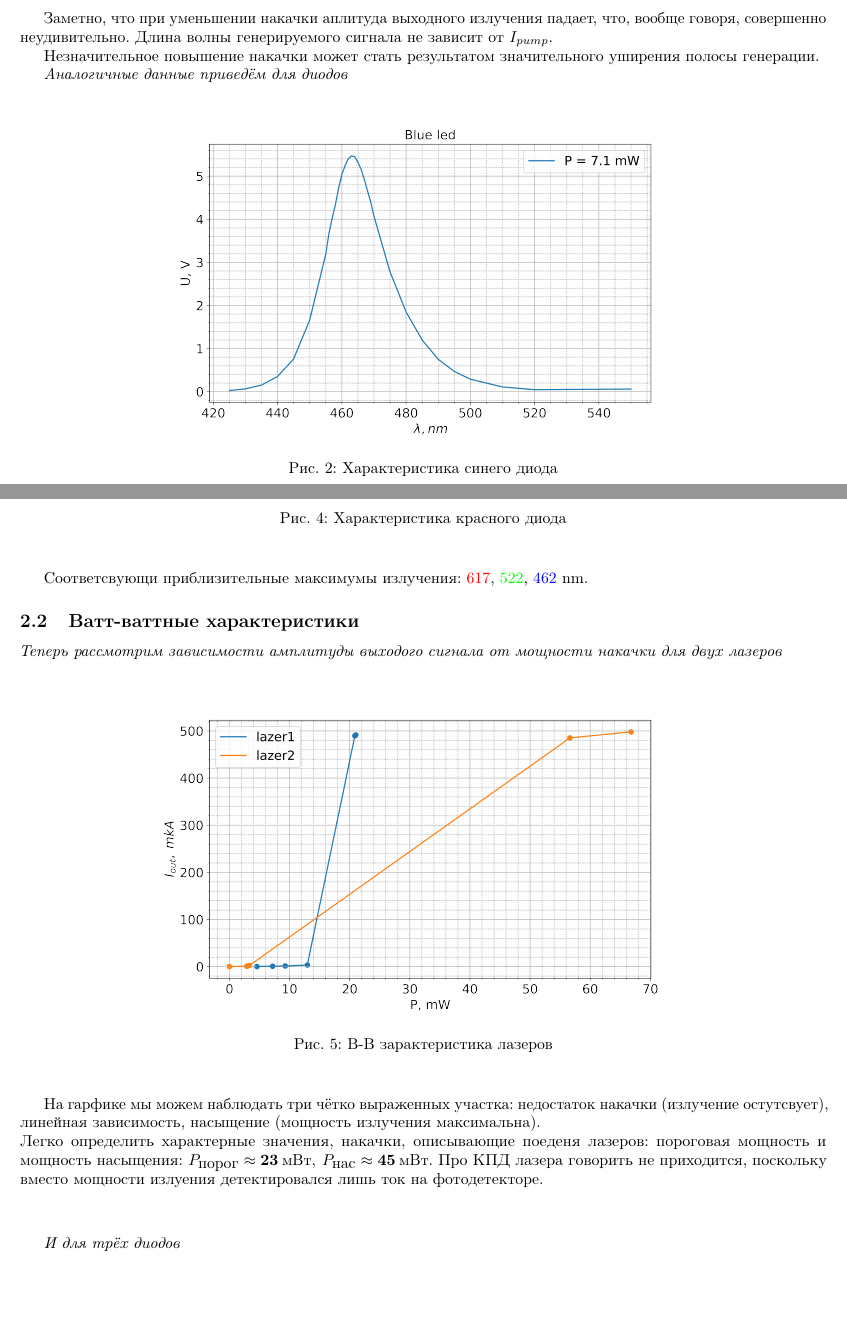
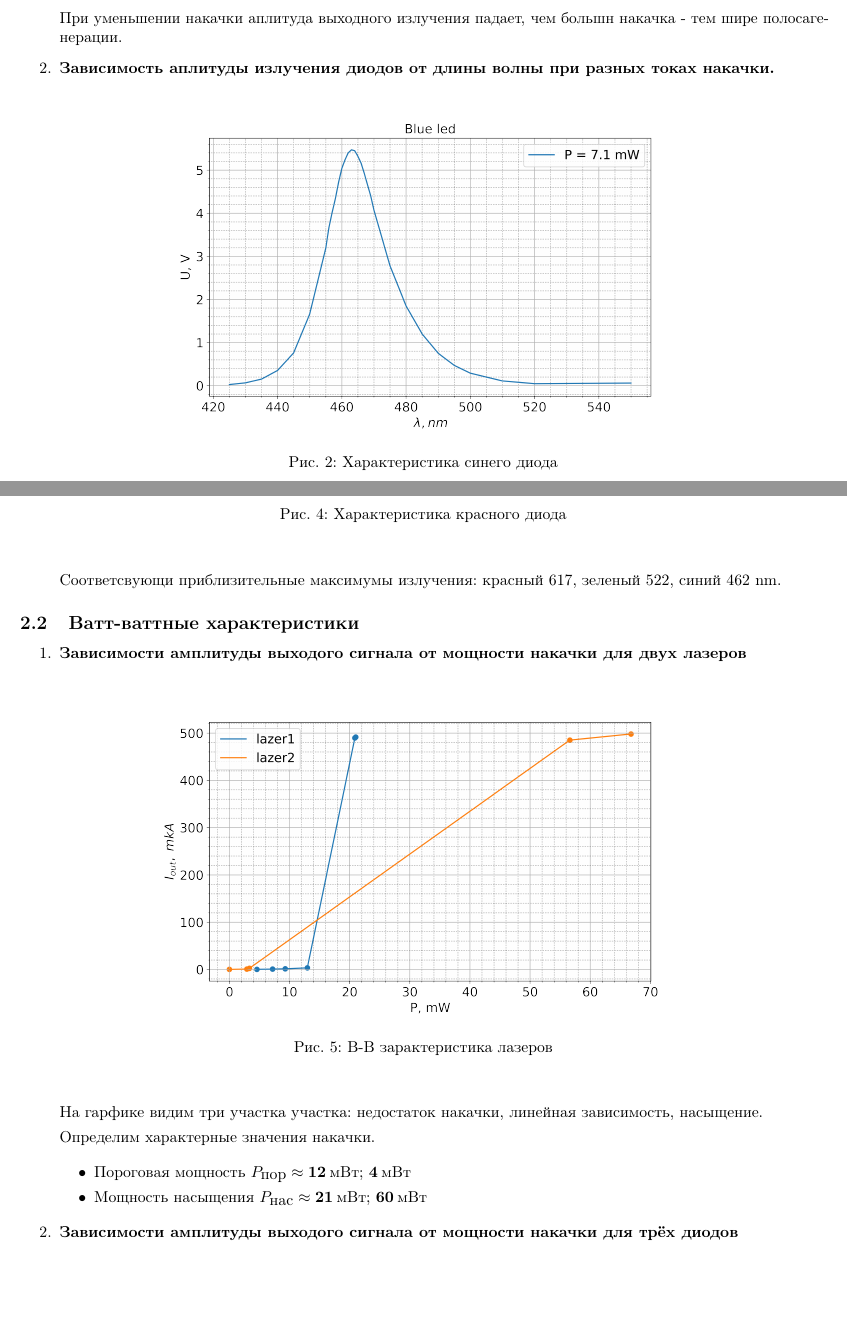
Before and after one commit to yarvod/8sem_labs, a LaTeX document (Ph_23/report.tex): two parts of pages 2 and 3 of 5 before the commit and two parts of pages 2 and 3 of 4 after it, joined at a grey line, cut at the place of the change, the shorter picture padded with empty space. Compiled offline with pdfLaTeX.

Commit message:
lab 23 done

```diff
--- a/Ph_23/report.tex
+++ b/Ph_23/report.tex
@@ -71,10 +75,9 @@
                     \end{center}
                 \end{figure}
 
-        \par Заметно, что при уменьшении накачки аплитуда выходного излучения падает, что, вообще говоря, совершенно неудивительно. Длина волны генерируемого сигнала не зависит от {$I_{pump}$}.
-        \par Незначительное повышение накачки может стать результатом значительного уширения полосы генерации.
+                При уменьшении накачки аплитуда выходного излучения падает, чем большн накачка - тем шире полосагенерации.
 
-        \par \textit{Аналогичные данные приведём для диодов}
+            \item \textbf{Зависимость аплитуды излучения диодов от длины волны при разных токах накачки.} \par
 
                 \begin{figure}[H]
                     \begin{center}
@@ -100,12 +103,15 @@
                     \end{center}
                 \end{figure}
 
-        \par Соответсвующи приблизительные максимумы излучения: \textcolor{red}{617}, \textcolor{green}{522}, \textcolor{blue}{462} nm.
+                \par Соответсвующи приблизительные максимумы излучения: красный 617, зеленый 522, синий 462 nm.
 
+	    \end{enumerate}
 
 	\subsection{Ватт-ваттные характеристики}
 
-        \par \textit{Теперь рассмотрим зависимости амплитуды выходого сигнала от мощности накачки для двух лазеров}
+        \begin{enumerate}
+
+            \item \textbf{Зависимости амплитуды выходого сигнала от мощности накачки для двух лазеров} \par
 
                 \begin{figure}[H]
                     \begin{center}
@@ -115,12 +121,16 @@
                     \end{center}
                 \end{figure}
 
-        \par На гарфике мы можем наблюдать три чётко выраженных участка: недостаток накачки (излучение остутсвует), линейная зависимость, насыщение (мощность излучения максимальна).\\
-        Легко определить характерные значения, накачки, описывающие поеденя лазеров: пороговая мощность и мощность насыщения: {$P_{\mbox{порог}} \approx \textbf{23} \: \mbox{мВт}, \: P_{\mbox{нас}} \approx \textbf{45} \:  \mbox{мВт}$}. Про КПД лазера говорить не приходится, поскольку вместо мощности излуения детектировался лишь ток на фотодетекторе.
+                \par На гарфике видим три участка участка: недостаток накачки, линейная зависимость, насыщение. \par
+                Определим характерные значения накачки.
 
-        \vspace{1cm}
+                \begin{itemize}
+                    \item Пороговая мощность $P_{\mbox{пор}} \approx \textbf{12}\: \mbox{мВт}$; $\textbf{4}\: \mbox{мВт}$
+                    \item Мощность насыщения $P_{\mbox{нас}} \approx \textbf{21} \:  \mbox{мВт}$; $\textbf{60} \:  \mbox{мВт}$
+                \end{itemize}
 
-        \par \textit{И для трёх диодов}
+
+            \item \textbf{Зависимости амплитуды выходого сигнала от мощности накачки для трёх диодов} \par
 
                 \begin{figure}[H]
                     \begin{center}
```
Also changed, not shown: Ph_23/report.pdf, Ph_23/report.tex (42 more changed lines). Lines whose indentation alone changed are shown as unchanged.
